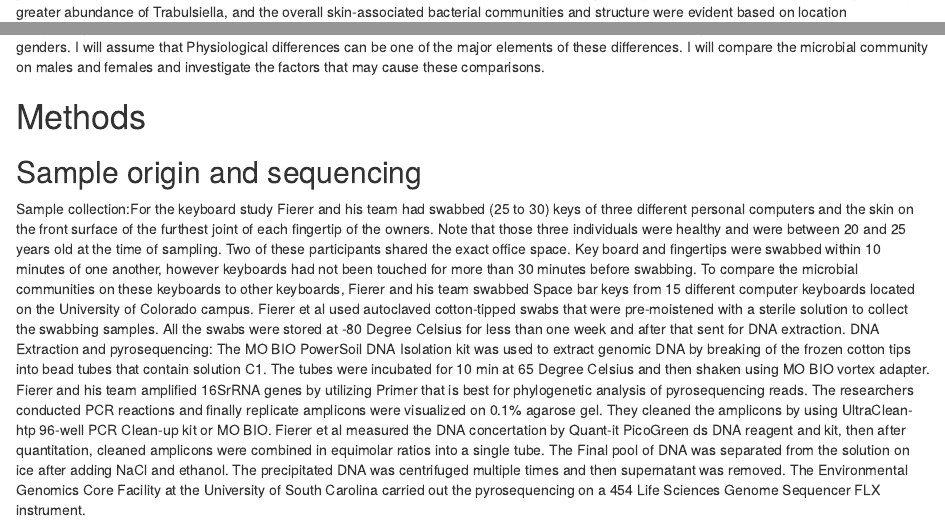
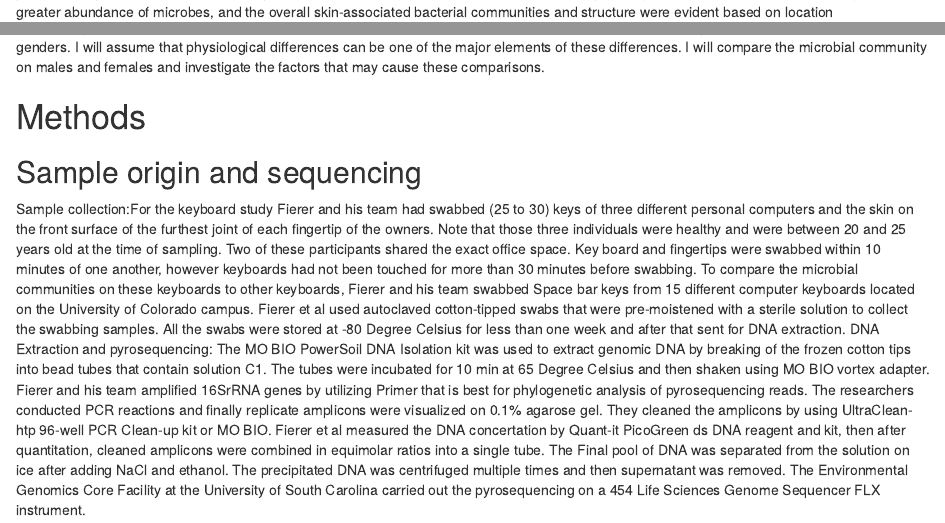
Before and after one commit to 2018-usfca-cs-640-fall/sanamsj-analysis-report-01-amplicons, an R Markdown document (Analysis_Report_01_amplicons.Rmd): the page in a window 1100 px wide, from 430 px down, and a second part further down, joined at a grey line. Rendered offline with R 4.5, knitr and Pandoc, with nearby package versions; some code elsewhere in the file could not run offline.

Commit message:
Fix some typos

```diff
--- a/Analysis_Report_01_amplicons.Rmd
+++ b/Analysis_Report_01_amplicons.Rmd
@@ -14,9 +14,9 @@ Recent investigations demonstrate that knowledge of new generation sequencing ha
 There are several studies which demonstrate effective factors in changing microbiome composition. According to these studies environmental factors, host species and diet are important elements causing the huge diversity on human microbiome.An analysis of skin bacterial microbiota through sequencing of 16S ribosomal RNA genes highlighted the extensive diversity of organisms that live on the human skin [@grice2011skin].A vast majority of these colonizing microbiota are beneficial to the human host, while others cause skin disorders such as acne, atopic dermatitis, seborrheic dermatitis, and chronic wounds [@grice2011skin].Changes to microbial communities can contribute to cutaneous disorders, while the maintenance of these communities has a reciprocal nature in order to modulate skin immunity [@sanmiguel2015interactions].
 The study of the total number of bacteria that live on the human host provide valuable insight into normal immune system function and the etiology of infectious diseases that were once more elusive [@cox2013sequencing]
 Additional research revealed that the skin surface plays a critical role in influencing human health based on the microbial community that lives on it. The epithelial surface is protected below the follicular opening by hair follicles and sweat ducts which increase the skins surface area from 2 m2 to 25m2. Thus, the skin offers a great area for microbial organisms to live [@gallo2017human].
-The physical location that a person lives plays a critical role in the type of microbial communities that live on the skin. People living in urban environments have a significantly greater abundance of Trabulsiella, and the overall skin-associated bacterial communities and structure were evident based on location [@ying2015influence]. Further, the study of the microbiology of indoor spaces revealed that humans share their interior environment with countless bacteria and fungi, which may negatively impact the rates of acute and chronic illness [@kelley2013studying]. Understanding the prevalence of bacteria species in different environments allows for considerations related to health and ways to improve these locations.
+The physical location that a person lives plays a critical role in the type of microbial communities that live on the skin. People living in urban environments have a significantly greater abundance of microbes, and the overall skin-associated bacterial communities and structure were evident based on location [@ying2015influence]. Further, the study of the microbiology of indoor spaces revealed that humans share their interior environment with countless bacteria and fungi, which may negatively impact the rates of acute and chronic illness [@kelley2013studying]. Understanding the prevalence of bacteria species in different environments allows for considerations related to health and ways to improve these locations.
 New generation sequencing technology is an important analytical tool in forensic studies that allows for application in the DNA database construction, body fluid and species identification, ancestry and phenotypic inference, twin studies, and microbiological analysis [@yang2014application]. In the other related study researhcher asserted that new generation sequencing allows for the analysis of a microbial community to create a more accurate forensic profile. By studying the microbiome that is present in the trace evidence, new generation sequencing helps forensics experts make critical connections that will help criminal justice professionals solve crime [@kuiper2016microbial] . In a study of microbiomes on cell phones and shoes, scientists determined that there was a distinct correlation between microbial community sources which highlights the way in which people interact with their environment [@lax2015forensic]. Additional research found that cell phones contain a significant amount of the personal microbiome of their owners. Human’s DNA extraction and sequencing enabled us to determine gender of the fingertip’s owner in forensic cases. Now microbiome composition can also be used to distinguish gender in forensic cases [@meadow2014mobile]. Also in one of the related studies scientists claimed that sex differences have clear impact on shaping gut microbial composition in mice. Regarding their hypotheses it is possible to differentiate mice genders according to their microbiome composition [@org2016sex] . Through the study of human skin’s microbiome and conducting new generation sequencing techniques Fierer eta al., argued that each individual harbors personally unique, stable and transferable skin microbiome that can be used as “fingerprints” for forensic identification.
-The hypotheses described above represent a valuable alternative to the other standard techniques like human DNA analysis and finger print analysis. For instance, it is usually difficult to acquire sufficient human DNA for forensic identification, since sufficient amount of saliva, blood or tissues is needed, however it may be easier to recover bacterial DNA from the touched surfaces. (additional studies needed to confirm this hypotheses) [@fierer2010forensic]. In this analysis report on Fierer’s research I will discuss and demonstrate that there would be a distinct microbial composition differences between genders. I will assume that Physiological differences can be one of the major elements of these differences. I will compare the microbial community on males and females and investigate the factors that may cause these comparisons.
+The hypotheses described above represent a valuable alternative to the other standard techniques like human DNA analysis and finger print analysis. For instance, it is usually difficult to acquire sufficient human DNA for forensic identification, since sufficient amount of saliva, blood or tissues is needed, however it may be easier to recover bacterial DNA from the touched surfaces. (additional studies needed to confirm this hypotheses) [@fierer2010forensic]. In this analysis report on Fierer’s research I will discuss and demonstrate that there would be a distinct microbial composition differences between genders. I will assume that physiological differences can be one of the major elements of these differences. I will compare the microbial community on males and females and investigate the factors that may cause these comparisons.
 
 # Methods
 
```
